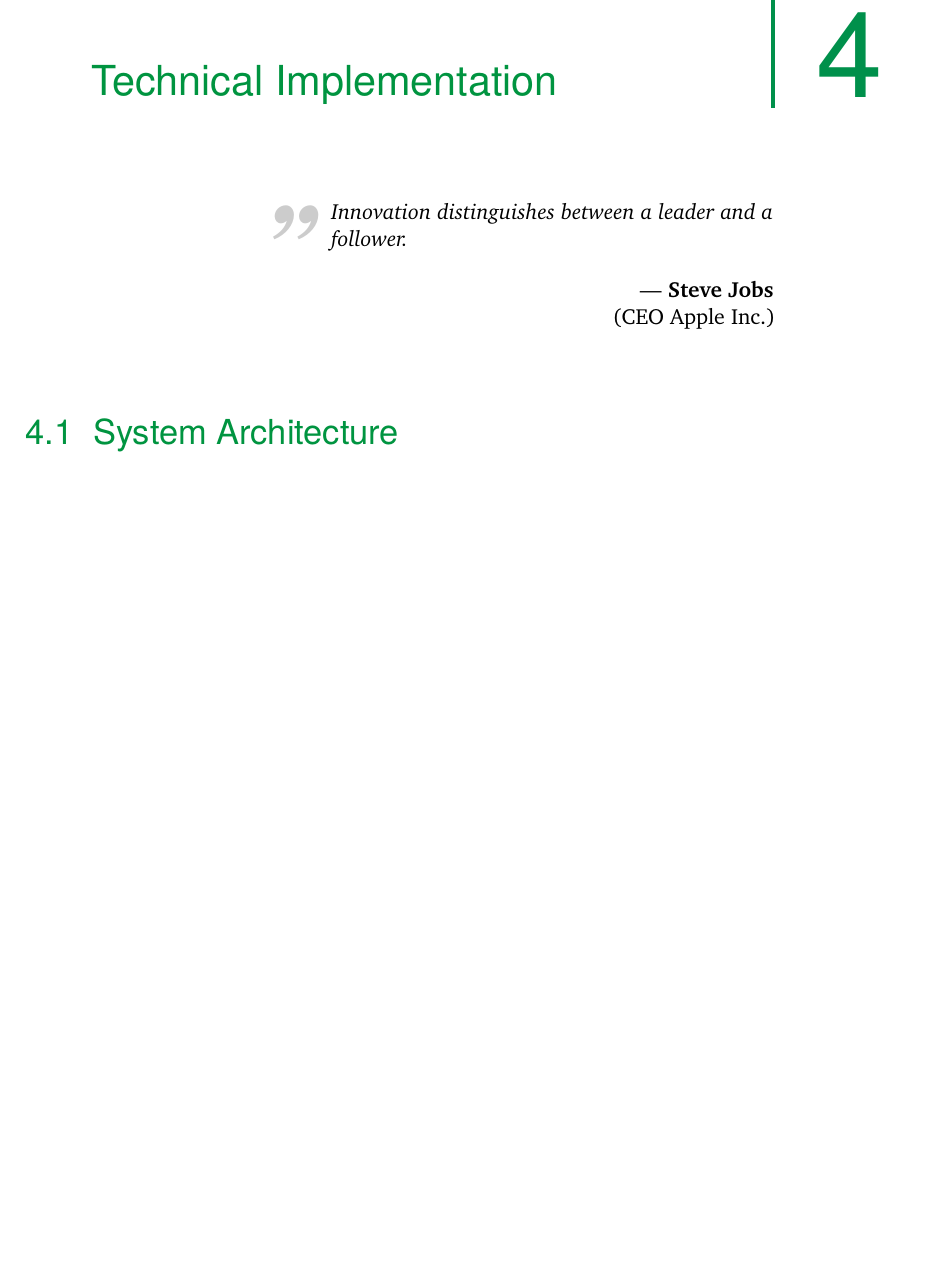
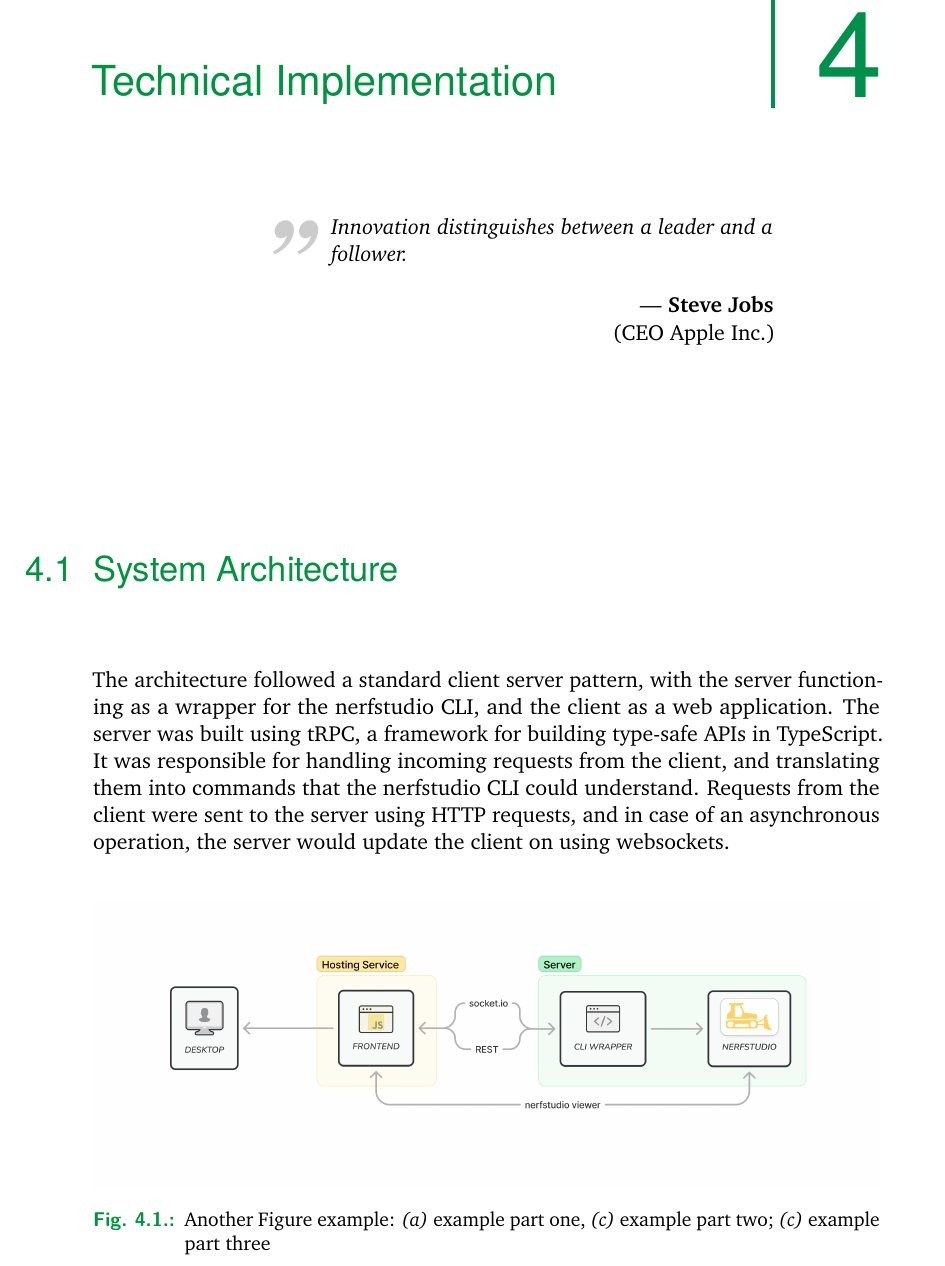
Before and after one commit to AILab-HFF/simplify-nerf-paper, a LaTeX thesis (main.tex, which reads content/chapter-system.tex): part of page 21 of 39, cut so that both start at the same text, the shorter picture padded with empty space. Compiled offline with pdfLaTeX.

Commit message:
added initial architecture description

```diff
--- a/content/chapter-system.tex
+++ b/content/chapter-system.tex
@@ -11,6 +11,17 @@
 
 % Technology Stack Rational
 % Architecture Diagram & data flow
+
+The architecture followed a standard client server pattern, with the server functioning as a wrapper for the nerfstudio CLI, and the client as a web application.
+The server was built using tRPC, a framework for building type-safe APIs in TypeScript.
+It was responsible for handling incoming requests from the client, and translating them into commands that the nerfstudio CLI could understand.
+Requests from the client were sent to the server using HTTP requests, and in case of an asynchronous operation, the server would update the client on using websockets.
+
+\begin{figure}[htb]
+	\includegraphics[width=\textwidth]{figures/architecture-1.png}
+	\caption{Another Figure example: \textit{(a)} example part one, \textit{(c)} example part two; \textit{(c)} example part three}
+	\label{fig:system:example2}
+\end{figure}
 
 \section{Frontend Development}
 \label{sec:system:frontend}
```
Also changed, not shown: figures/architecture-2.png (deleted), main.pdf, 2 other files.
